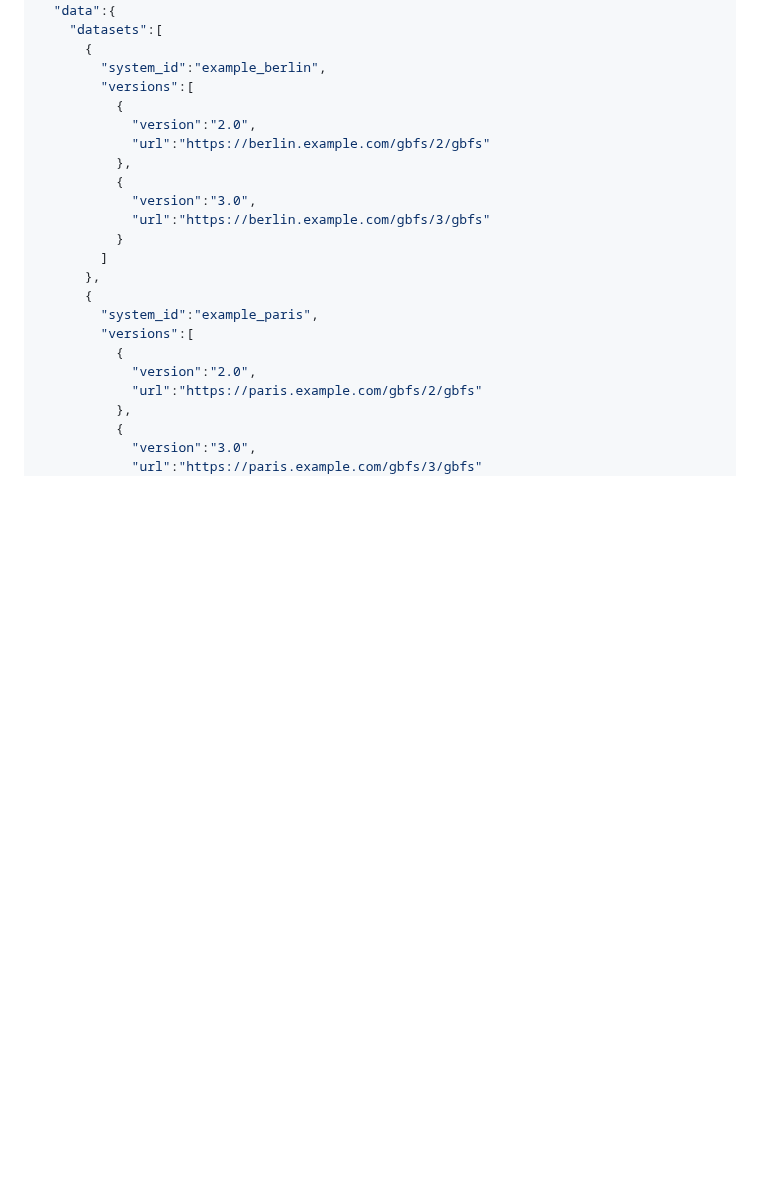
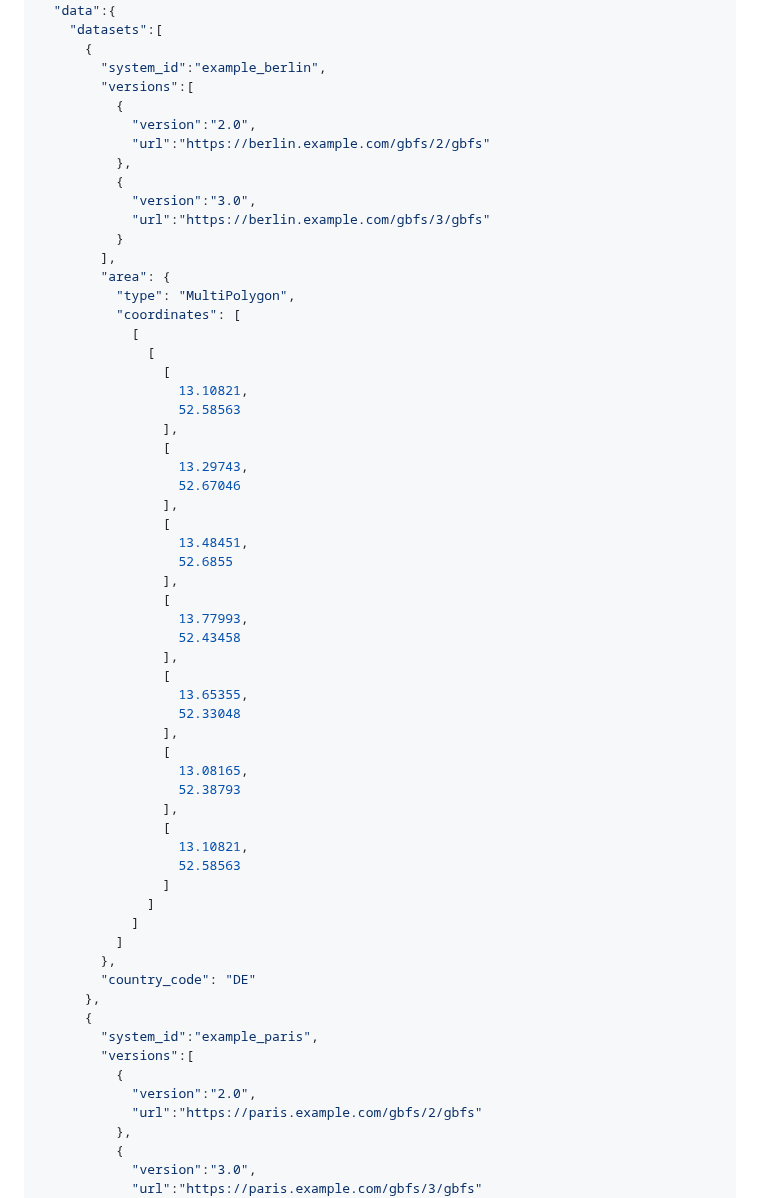
Before and after one commit to MobilityData/gbfs, a Markdown page: gbfs.md, the part around one of its changes. Rendered like a GitHub page; blank space fills up the shorter version.

```diff
--- a/gbfs.md
+++ b/gbfs.md
@@ -346,7 +348,45 @@ Field Name | REQUIRED | Type | Defines
             "version":"3.0",
             "url":"https://berlin.example.com/gbfs/3/gbfs"
           }
-        ]
+        ],
+        "area": {
+          "type": "MultiPolygon",
+          "coordinates": [
+            [
+              [
+                [
+                  13.10821,
+                  52.58563
+                ],
+                [
+                  13.29743,
+                  52.67046
+                ],
+                [
+                  13.48451,
+                  52.6855
+                ],
+                [
+                  13.77993,
+                  52.43458
+                ],
+                [
+                  13.65355,
+                  52.33048
+                ],
+                [
+                  13.08165,
+                  52.38793
+                ],
+                [
+                  13.10821,
+                  52.58563
+                ]
+              ]
+            ]
+          ]
+        },
+        "country_code": "DE"
       },
       {
         "system_id":"example_paris",
```
Also changed, not shown: other parts of gbfs.md (+49 -2 lines).
